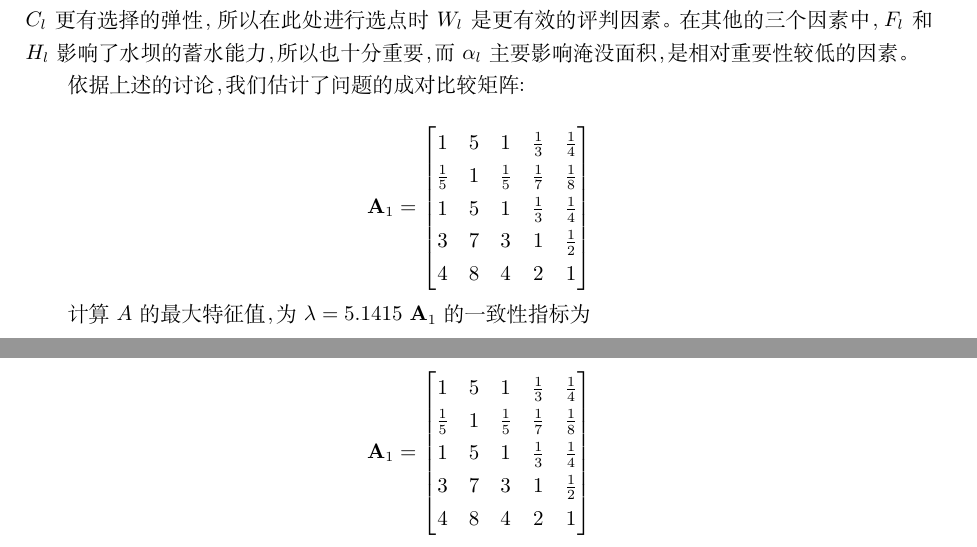
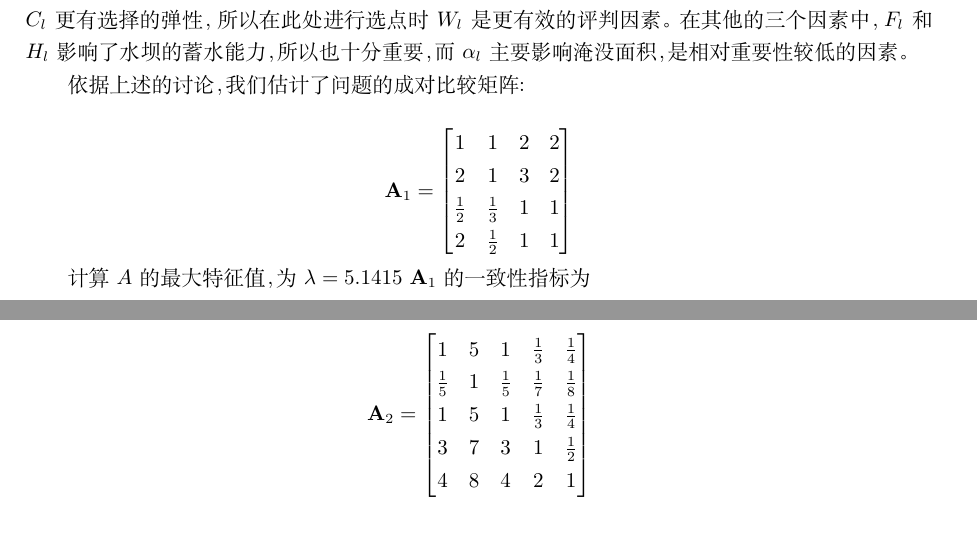
Before and after one commit to buaamcm/MCM, a LaTeX document (数模论文/paper.tex): two parts of pages 4 and 6 of 6, joined at a grey line, cut so that both start at the same text. Compiled offline with XeLaTeX.

Commit message:
second part result

```diff
--- a/数模论文/paper.tex
+++ b/数模论文/paper.tex
@@ -168,11 +168,10 @@ C_{project} = K(\frac{V_{cap}}{(H/\Delta)^{\eta}})^{\gamma} + (1+\alpha_{1}+\alp
 \[\textbf{A}_1 =
 \left[
 \begin{matrix}
-1 & 5 & 1 & \frac{1}{3} & \frac{1}{4} \\
-\frac{1}{5}  & 1 & \frac{1}{5} & \frac{1}{7} & \frac{1}{8} \\
-1 & 5 & 1 & \frac{1}{3} & \frac{1}{4} \\
-3 & 7 & 3 & 1 & \frac{1}{2} \\
-4 & 8 & 4 & 2 & 1 \\
+1 & 1 & 2 & 2 \\
+2 & 1 & 3 & 2 \\
+\frac{1}{2}& \frac{1}{3} & 1 & 1 \\
+2 & \frac{1}{2} & 1 & 1 \\
 \end{matrix}
 \right]
 \]
@@ -269,7 +268,7 @@ F_{other} = P_{i}({\xi}S^{\sigma})m_{0} + S_{submerge}(\beta_{1}m_{1} + \beta_{2
 \[\textbf{A}_2 = (a_{i,j})_{4\times4}, \qquad a_{i,j}>0, \qquad a_{i,j} = \frac{1}{a_{j,i}}\]
 同理，采用1-9尺度作为衡量标准。一般而言，水坝选址时安全性和成本是最为重要的两个因素，而收益在这里并非特别重要，而且收益不应该是我们最终优化的目标，其他因素的影响相较于收益影响更高，但是相对于成本、安全性则次之。
 依据讨论，我们估计了成对比较矩阵的值：
-\[\textbf{A}_1 =
+\[\textbf{A}_2 =
 \left[
 \begin{matrix}
 1 & 5 & 1 & \frac{1}{3} & \frac{1}{4} \\
```
Also changed, not shown: 数模论文/paper.pdf, 2 other files.
